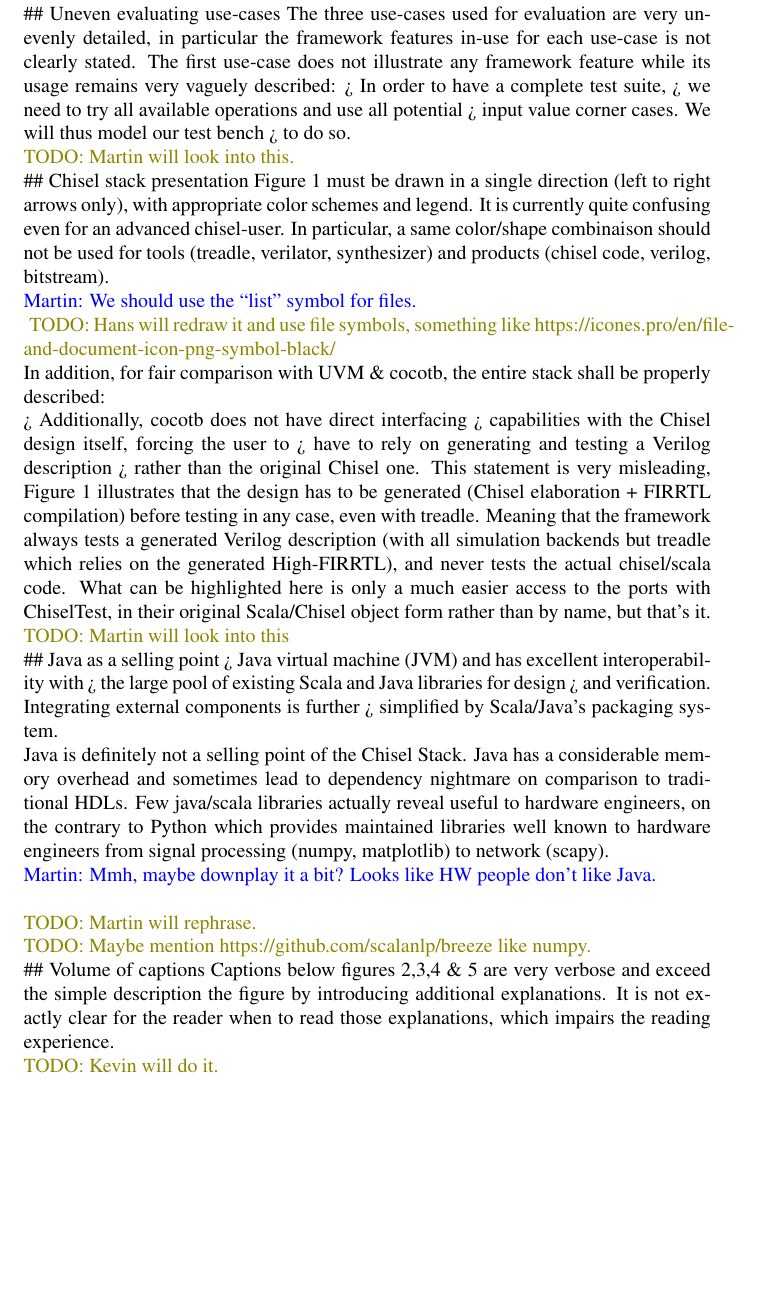
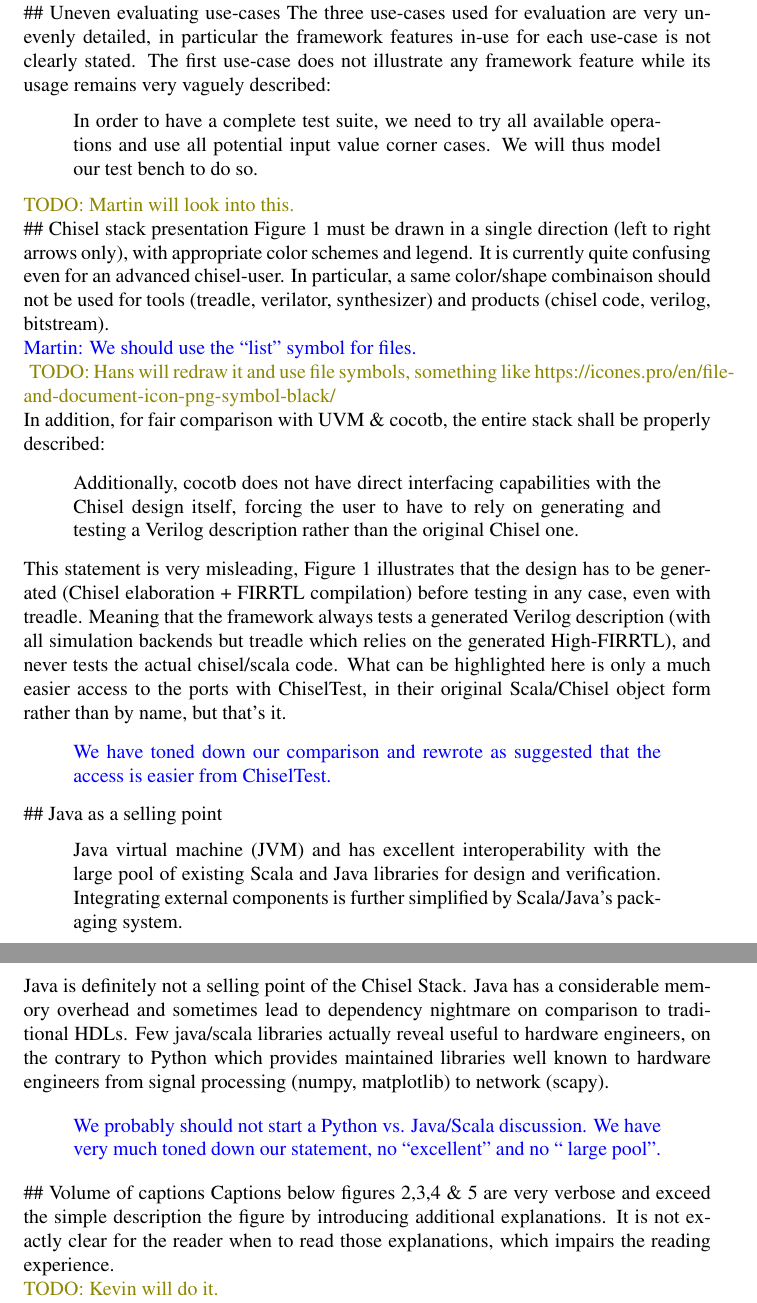
Before and after one commit to chiselverify/documentation, a LaTeX document (chisel-verify/chisel-verify-reply.tex): part of page 4 of 7 before the commit and two parts of pages 4 and 5 of 7 after it, the two joined at a grey line, cut so that both start at the same text, the shorter picture padded with empty space. Compiled offline with pdfLaTeX.

Commit message:
chisel-verify-jnl: work on reviews

```diff
--- a/chisel-verify/chisel-verify-reply.tex
+++ b/chisel-verify/chisel-verify-reply.tex
@@ -196,10 +202,13 @@
 \#\# Uneven evaluating use-cases
 The three use-cases used for evaluation are very unevenly detailed, in particular the framework features in-use for each use-case is not clearly stated.
 The first use-case does not illustrate any framework feature while its usage remains very vaguely described:
-> In order to have a complete test suite,
-> we need to try all available operations and use all potential
-> input value corner cases. We will thus model our test bench
-> to do so.
+\begin{quote}
+In order to have a complete test suite,
+we need to try all available operations and use all potential
+input value corner cases. We will thus model our test bench
+to do so.
+\end{quote}
+
 
 \todo{Martin will look into this.}
 
@@ -213,32 +222,38 @@
 
 In addition, for fair comparison with UVM \& cocotb, the entire stack shall be properly described:
 
-> Additionally, cocotb does not have direct interfacing
-> capabilities with the Chisel design itself, forcing the user to
-> have to rely on generating and testing a Verilog description
-> rather than the original Chisel one.
+\begin{quote}
+Additionally, cocotb does not have direct interfacing
+capabilities with the Chisel design itself, forcing the user to
+have to rely on generating and testing a Verilog description
+rather than the original Chisel one.
+\end{quote}
+
 This statement is very misleading, Figure 1 illustrates that the design has to be generated (Chisel elaboration + FIRRTL compilation) before testing in any case, even with treadle.
 Meaning that the framework always tests a generated Verilog description (with all simulation backends but treadle which relies on the generated High-FIRRTL), and never tests the actual chisel/scala code.
 What can be highlighted here is only a much easier access to the ports with ChiselTest, in their original Scala/Chisel object form rather than by name, but that's it.
 
-\todo{Martin will look into this}
+\begin{quote}
+\reply{We have toned down our comparison and rewrote as suggested that the access is easier from ChiselTest.}
+\end{quote}
 
 
 \#\# Java as a selling point
-> Java virtual machine (JVM) and has excellent interoperability with
-> the large pool of existing Scala and Java libraries for design
-> and verification. Integrating external components is further
-> simplified by Scala/Java's packaging system.
+\begin{quote}
+Java virtual machine (JVM) and has excellent interoperability with
+the large pool of existing Scala and Java libraries for design
+and verification. Integrating external components is further
+simplified by Scala/Java's packaging system.
+\end{quote}
 
 Java is definitely not a selling point of the Chisel Stack.
 Java has a considerable memory overhead and sometimes lead to dependency nightmare on comparison to traditional HDLs.
 Few java/scala libraries actually reveal useful to hardware engineers, on the contrary to Python which provides maintained libraries well known to hardware engineers from signal processing (numpy, matplotlib) to network (scapy).
 
-\martin{Mmh, maybe downplay it a bit? Looks like HW people don't like Java.}
-
-\todo{Martin will rephrase.}
-
-\todo{Maybe mention https://github.com/scalanlp/breeze like numpy.}
+\begin{quote}
+\reply{We probably should not start a Python vs. Java/Scala discussion. We have very much toned down our statement, no ``excellent''
+and no `` large pool''.}
+\end{quote}
 
 \#\# Volume of captions
 Captions below figures 2,3,4 \& 5 are very verbose and exceed the simple description the figure by introducing additional explanations.
```
Also changed, not shown: chisel-verify/chisel-verify-jnl.tex (+15 -13 lines), chisel-verify/chisel-verify-reply.tex (38 more changed lines).
